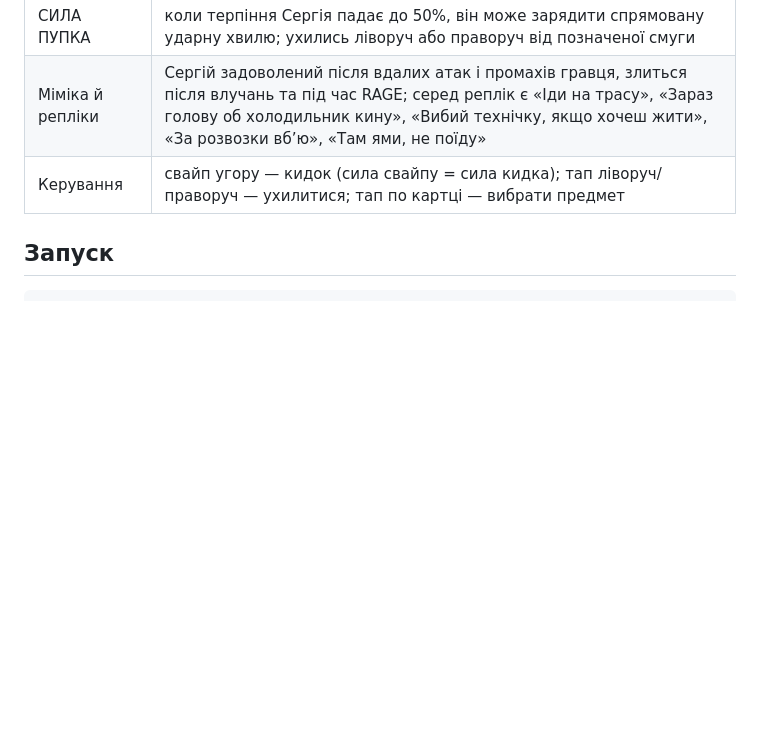
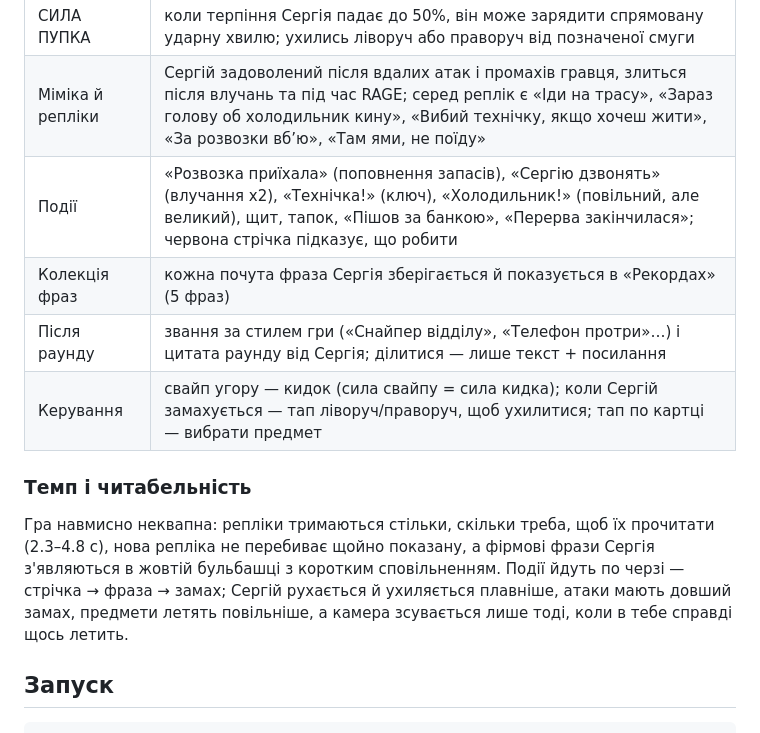
Before and after one commit to rtys-sketch/Sergii, a Markdown page: README.md, the part around the change. GitHub-like rendering; blank space fills up the shorter version.

Commit message:
README: events, phrase collection, ranks, pacing notes
Co-Authored-By: Claude Opus 5.5 <noreply@anthropic.com>
Claude-Session: https://claude.ai/code/session_018iQsX8CdPPW9kekt9ApLAk

```diff
--- a/README.md
+++ b/README.md
@@ -21,7 +21,17 @@
 | Сергій | ухиляється (нахил / присідання / крок убік), **ловить банки** («ПОГАНА ІДЕЯ.»), кидає назад, ходить за банкою, знаходить щит |
 | СИЛА ПУПКА | коли терпіння Сергія падає до 50%, він може зарядити спрямовану ударну хвилю; ухились ліворуч або праворуч від позначеної смуги |
 | Міміка й репліки | Сергій задоволений після вдалих атак і промахів гравця, злиться після влучань та під час RAGE; серед реплік є «Іди на трасу», «Зараз голову об холодильник кину», «Вибий технічку, якщо хочеш жити», «За розвозки вб’ю», «Там ями, не поїду» |
-| Керування | свайп угору — кидок (сила свайпу = сила кидка); тап ліворуч/праворуч — ухилитися; тап по картці — вибрати предмет |
+| Події | «Розвозка приїхала» (поповнення запасів), «Сергію дзвонять» (влучання x2), «Технічка!» (ключ), «Холодильник!» (повільний, але великий), щит, тапок, «Пішов за банкою», «Перерва закінчилася»; червона стрічка підказує, що робити |
+| Колекція фраз | кожна почута фраза Сергія зберігається й показується в «Рекордах» (5 фраз) |
+| Після раунду | звання за стилем гри («Снайпер відділу», «Телефон протри»…) і цитата раунду від Сергія; ділитися — лише текст + посилання |
+| Керування | свайп угору — кидок (сила свайпу = сила кидка); коли Сергій замахується — тап ліворуч/праворуч, щоб ухилитися; тап по картці — вибрати предмет |
+
+### Темп і читабельність
+
+Гра навмисно неквапна: репліки тримаються стільки, скільки треба, щоб їх прочитати (2.3–4.8 с), нова репліка
+не перебиває щойно показану, а фірмові фрази Сергія з'являються в жовтій бульбашці з коротким сповільненням.
+Події йдуть по черзі — стрічка → фраза → замах; Сергій рухається й ухиляється плавніше, атаки мають довший
+замах, предмети летять повільніше, а камера зсувається лише тоді, коли в тебе справді щось летить.
 
 ## Запуск
 
```
